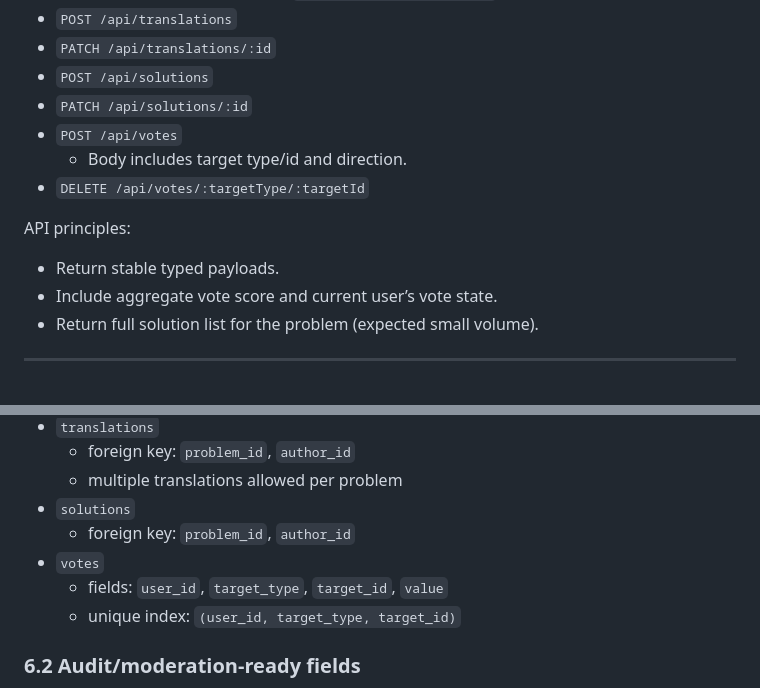
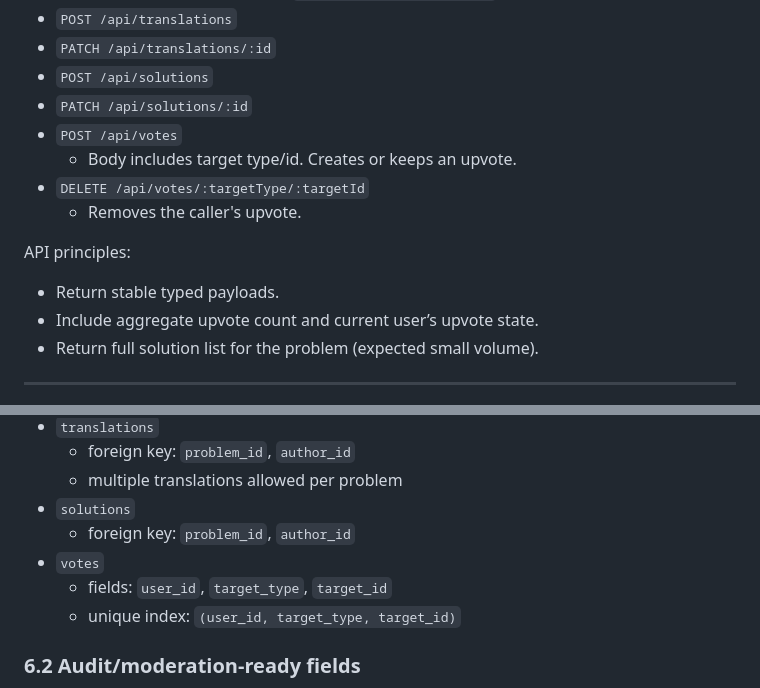
Before and after one commit to Bubbler-4/universal-ps-guide, a Markdown page: ARCHITECTURE.md, 2 parts joined by grey strips. Drawn GitHub-style.

Commit message:
docs: make voting model upvote-only in architecture API/data model
Agent-Logs-Url: https://github.com/Bubbler-4/universal-ps-guide/sessions/4d35be03-ac4f-4dfe-b309-b5918cf99f51

Co-authored-by: Bubbler-4 <22365659+Bubbler-4@users.noreply.github.com>

```diff
--- a/ARCHITECTURE.md
+++ b/ARCHITECTURE.md
@@ -133,12 +133,13 @@ Recommended endpoints (illustrative):
 - `POST /api/solutions`
 - `PATCH /api/solutions/:id`
 - `POST /api/votes`
-  - Body includes target type/id and direction.
+  - Body includes target type/id. Creates or keeps an upvote.
 - `DELETE /api/votes/:targetType/:targetId`
+  - Removes the caller's upvote.
 
 API principles:
 - Return stable typed payloads.
-- Include aggregate vote score and current user’s vote state.
+- Include aggregate upvote count and current user’s upvote state.
 - Return full solution list for the problem (expected small volume).
 
 ---
@@ -155,7 +156,7 @@ API principles:
 - `solutions`
   - foreign key: `problem_id`, `author_id`
 - `votes`
-  - fields: `user_id`, `target_type`, `target_id`, `value`
+  - fields: `user_id`, `target_type`, `target_id`
   - unique index: `(user_id, target_type, target_id)`
 
 ### 6.2 Audit/moderation-ready fields
```
